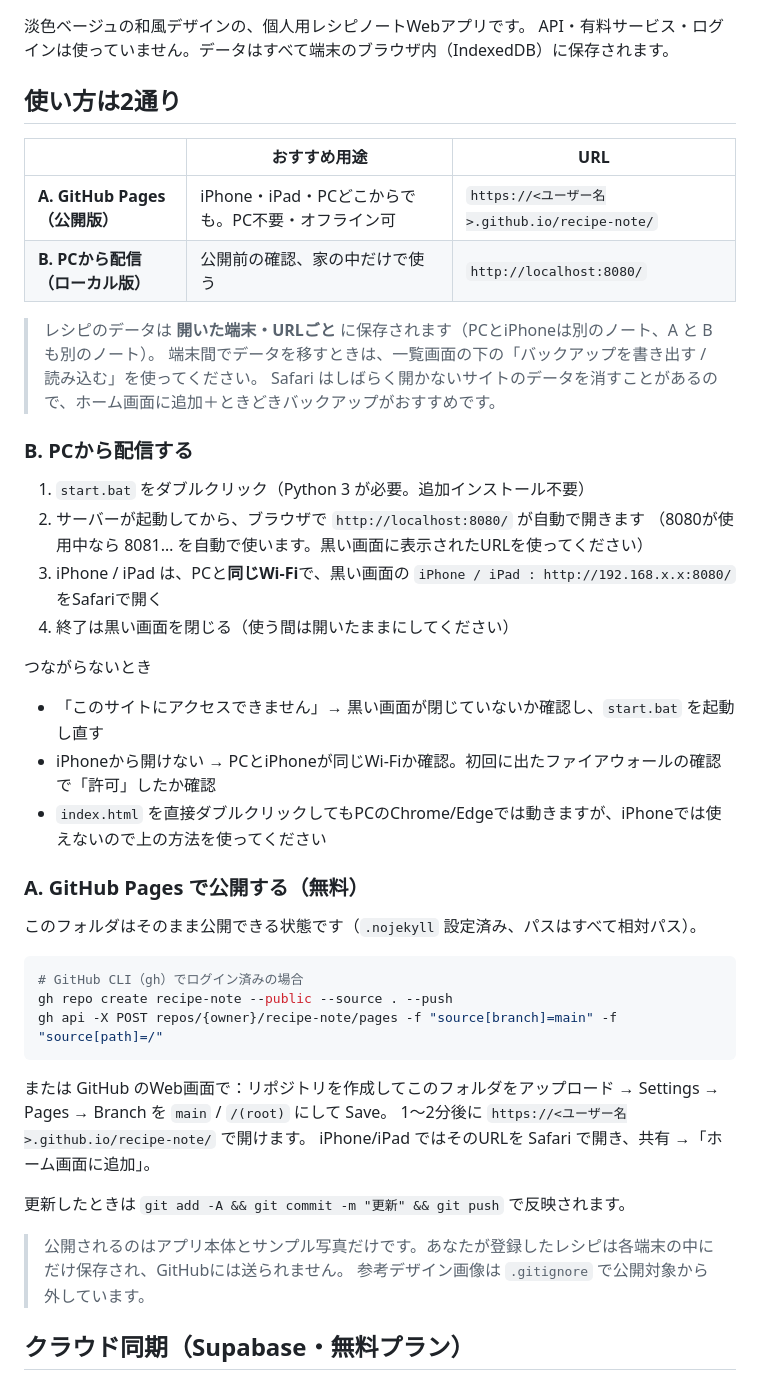
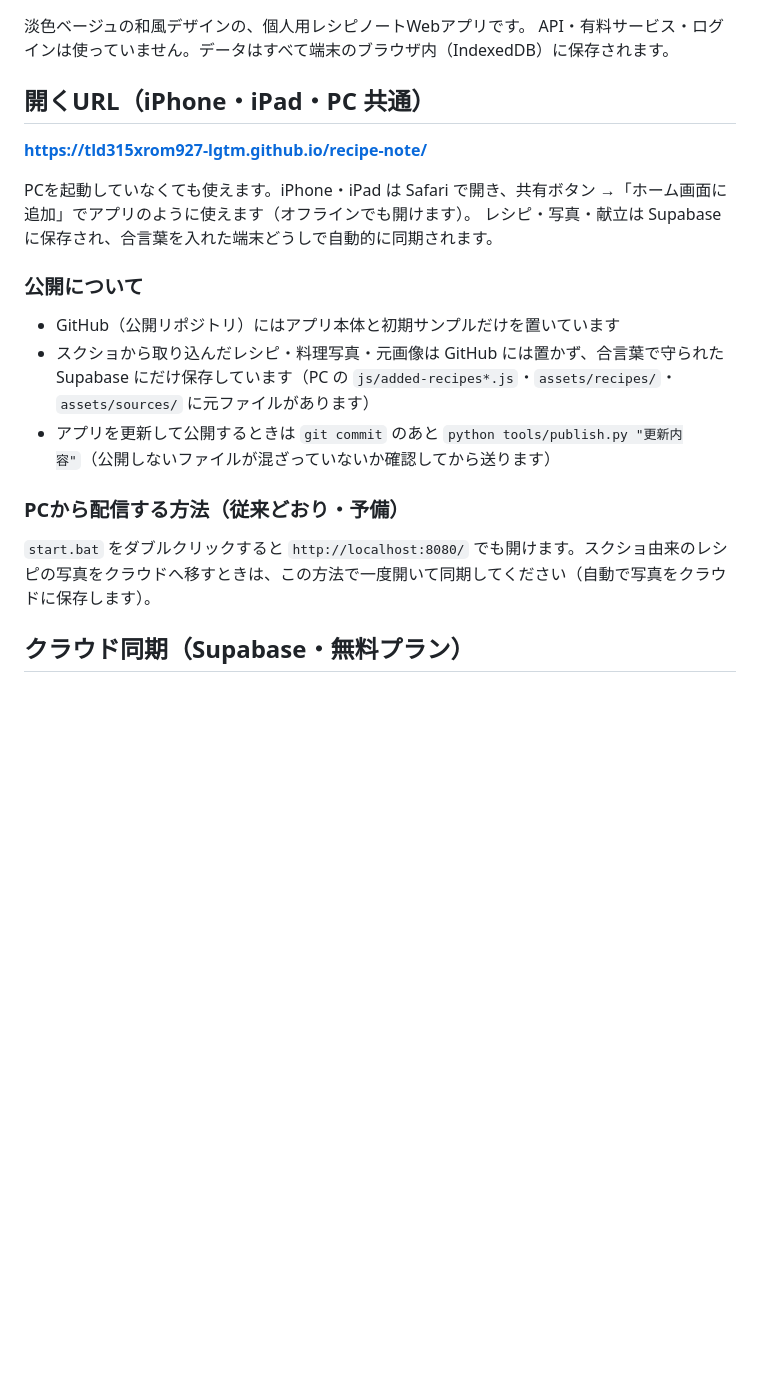
Before and after one commit to tld315xrom927-lgtm/recipe-note, a Markdown page: README.md, the part around the change. Drawn GitHub-style; blank space fills up the shorter version.

Commit message:
README: public URL and publishing notes

````diff
--- a/README.md
+++ b/README.md
@@ -3,46 +3,19 @@
 淡色ベージュの和風デザインの、個人用レシピノートWebアプリです。
 API・有料サービス・ログインは使っていません。データはすべて端末のブラウザ内（IndexedDB）に保存されます。
 
-## 使い方は2通り
+## 開くURL（iPhone・iPad・PC 共通）
+**https://tld315xrom927-lgtm.github.io/recipe-note/**
 
-| | おすすめ用途 | URL |
-|---|---|---|
-| **A. GitHub Pages（公開版）** | iPhone・iPad・PCどこからでも。PC不要・オフライン可 | `https://<ユーザー名>.github.io/recipe-note/` |
-| **B. PCから配信（ローカル版）** | 公開前の確認、家の中だけで使う | `http://localhost:8080/` |
+PCを起動していなくても使えます。iPhone・iPad は Safari で開き、共有ボタン →「ホーム画面に追加」でアプリのように使えます（オフラインでも開けます）。
+レシピ・写真・献立は Supabase に保存され、合言葉を入れた端末どうしで自動的に同期されます。
 
-> レシピのデータは **開いた端末・URLごと** に保存されます（PCとiPhoneは別のノート、A と B も別のノート）。
-> 端末間でデータを移すときは、一覧画面の下の「バックアップを書き出す / 読み込む」を使ってください。
-> Safari はしばらく開かないサイトのデータを消すことがあるので、ホーム画面に追加＋ときどきバックアップがおすすめです。
+### 公開について
+- GitHub（公開リポジトリ）にはアプリ本体と初期サンプルだけを置いています
+- スクショから取り込んだレシピ・料理写真・元画像は GitHub には置かず、合言葉で守られた Supabase にだけ保存しています（PC の `js/added-recipes*.js`・`assets/recipes/`・`assets/sources/` に元ファイルがあります）
+- アプリを更新して公開するときは `git commit` のあと `python tools/publish.py "更新内容"`（公開しないファイルが混ざっていないか確認してから送ります）
 
-### B. PCから配信する
-1. `start.bat` をダブルクリック（Python 3 が必要。追加インストール不要）
-2. サーバーが起動してから、ブラウザで `http://localhost:8080/` が自動で開きます
-   （8080が使用中なら 8081… を自動で使います。黒い画面に表示されたURLを使ってください）
-3. iPhone / iPad は、PCと**同じWi-Fi**で、黒い画面の `iPhone / iPad : http://192.168.x.x:8080/` をSafariで開く
-4. 終了は黒い画面を閉じる（使う間は開いたままにしてください）
-
-つながらないとき
-- 「このサイトにアクセスできません」→ 黒い画面が閉じていないか確認し、`start.bat` を起動し直す
-- iPhoneから開けない → PCとiPhoneが同じWi-Fiか確認。初回に出たファイアウォールの確認で「許可」したか確認
-- `index.html` を直接ダブルクリックしてもPCのChrome/Edgeでは動きますが、iPhoneでは使えないので上の方法を使ってください
-
-### A. GitHub Pages で公開する（無料）
-このフォルダはそのまま公開できる状態です（`.nojekyll` 設定済み、パスはすべて相対パス）。
-
-```bash
-# GitHub CLI（gh）でログイン済みの場合
-gh repo create recipe-note --public --source . --push
-gh api -X POST repos/{owner}/recipe-note/pages -f "source[branch]=main" -f "source[path]=/"
-```
-または GitHub のWeb画面で：リポジトリを作成してこのフォルダをアップロード →
-Settings → Pages → Branch を `main` / `/(root)` にして Save。
-1〜2分後に `https://<ユーザー名>.github.io/recipe-note/` で開けます。
-iPhone/iPad ではそのURLを Safari で開き、共有 →「ホーム画面に追加」。
-
-更新したときは `git add -A && git commit -m "更新" && git push` で反映されます。
-
-> 公開されるのはアプリ本体とサンプル写真だけです。あなたが登録したレシピは各端末の中にだけ保存され、GitHubには送られません。
-> 参考デザイン画像は `.gitignore` で公開対象から外しています。
+### PCから配信する方法（従来どおり・予備）
+`start.bat` をダブルクリックすると `http://localhost:8080/` でも開けます。スクショ由来のレシピの写真をクラウドへ移すときは、この方法で一度開いて同期してください（自動で写真をクラウドに保存します）。
 
 ## クラウド同期（Supabase・無料プラン）
 Supabase を「正本」として、iPhone・iPad・PC のどれで追加・編集・削除・お気に入り・献立を変えても全端末に反映されます。
````
